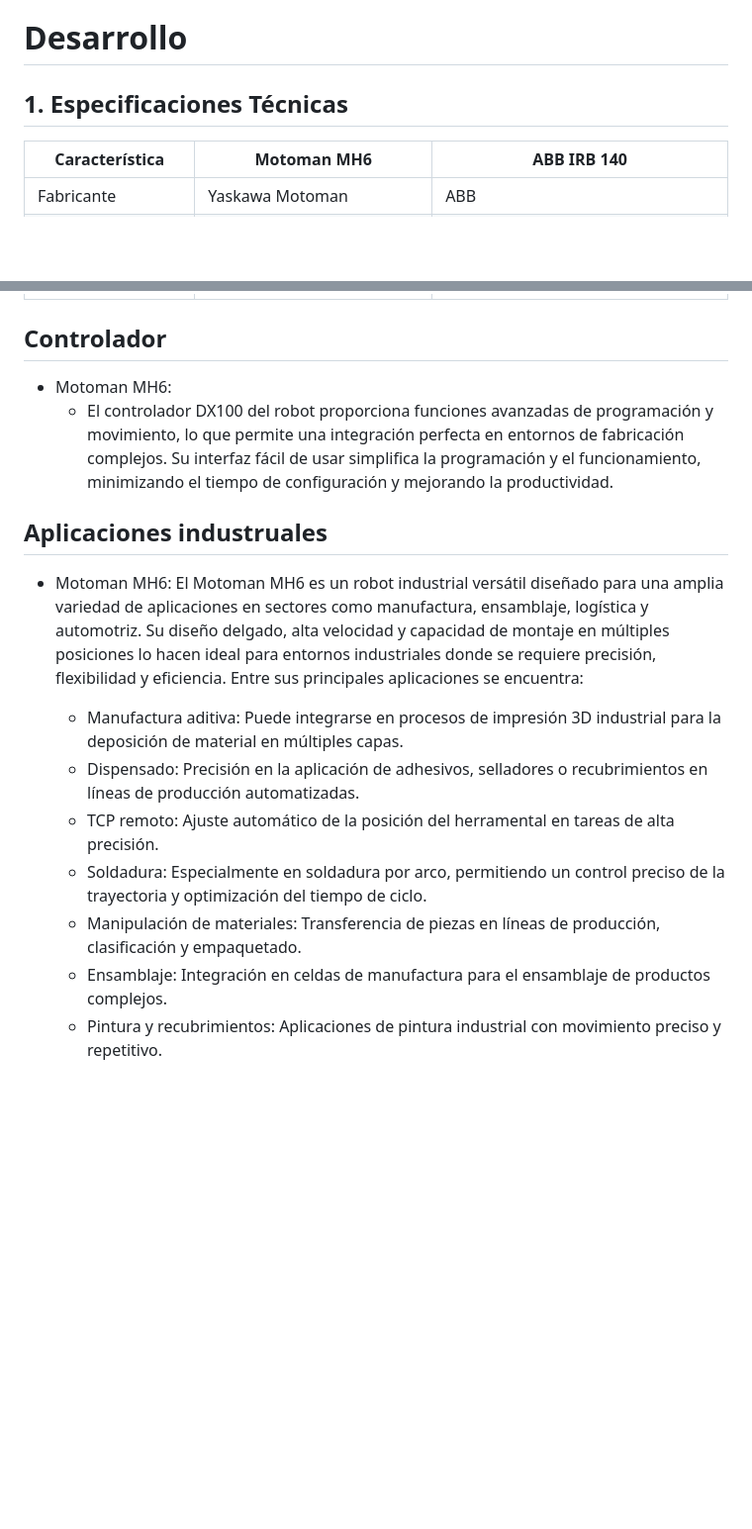
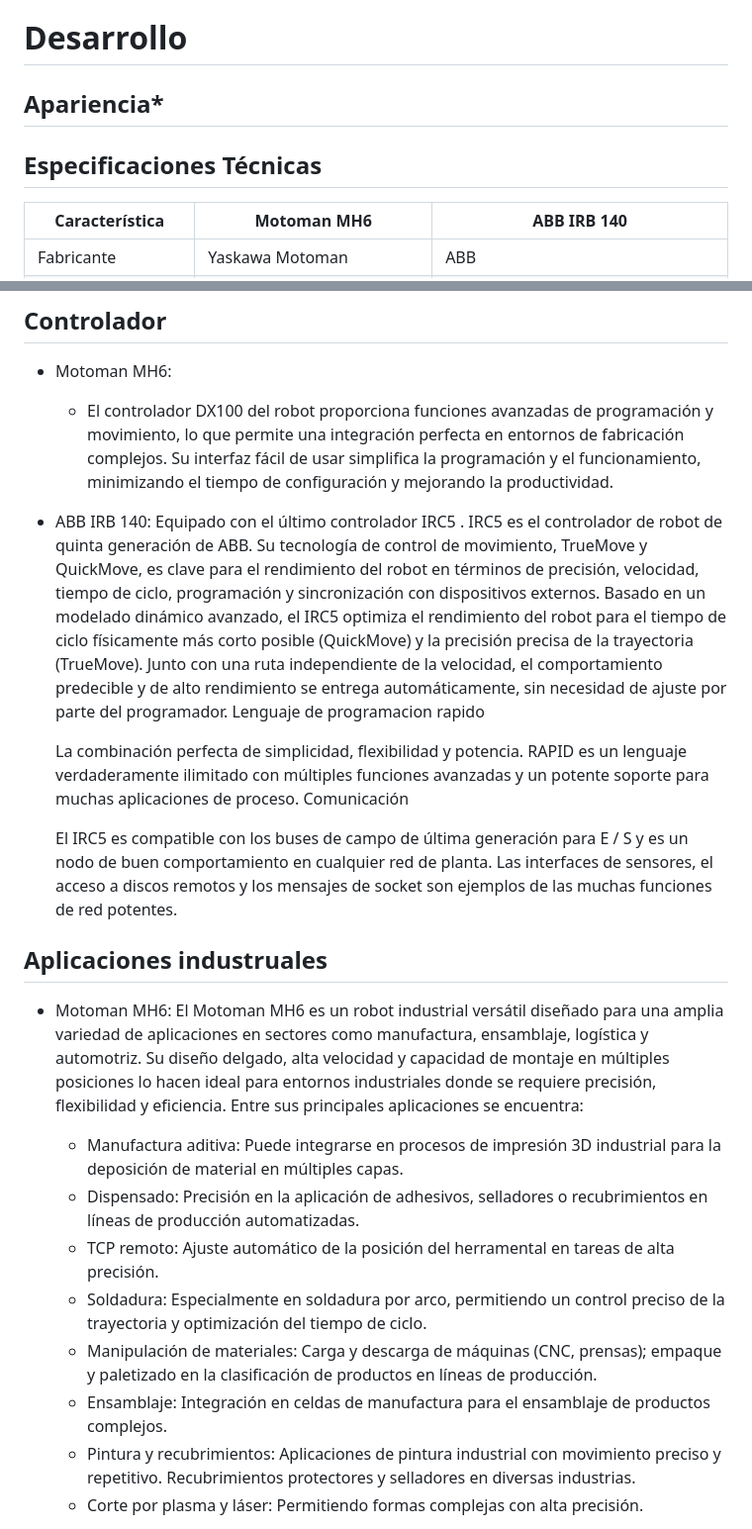
Before and after one commit to CatalinaCriollo/Lab2-Robotica, a Markdown page: README.md, 2 parts joined by grey strips. Shown: that part at 99% size. Rendered like a GitHub page; blank space fills up the shorter version.

```diff
--- a/README.md
+++ b/README.md
@@ -8,7 +8,10 @@ En este informe de laboratorio se comparan dos manipuladores ampliamente utiliza
 
 
 # Desarrollo
-## 1. Especificaciones Técnicas
+
+## Apariencia*
+
+## Especificaciones Técnicas
 
 | Característica | Motoman MH6 | ABB IRB 140 |
 | --- | --- | --- |
@@ -28,15 +31,26 @@ En este informe de laboratorio se comparan dos manipuladores ampliamente utiliza
 * Motoman MH6:
     - El controlador DX100 del robot proporciona funciones avanzadas de programación y movimiento, lo que permite una integración perfecta en entornos de fabricación complejos. Su interfaz fácil de usar simplifica la programación y el funcionamiento, minimizando el tiempo de configuración y mejorando la productividad.
 
+* ABB IRB 140:
+    Equipado con el último controlador IRC5 .
+    IRC5 es el controlador de robot de quinta generación de ABB. Su tecnología de control de movimiento, TrueMove y QuickMove, es clave para el rendimiento del robot en términos de precisión, velocidad, tiempo de ciclo, programación y sincronización con dispositivos externos.
+    Basado en un modelado dinámico avanzado, el IRC5 optimiza el rendimiento del robot para el tiempo de ciclo físicamente más corto posible (QuickMove) y la precisión precisa de la trayectoria (TrueMove). Junto con una ruta independiente de la velocidad, el comportamiento predecible y de alto rendimiento se entrega automáticamente, sin necesidad de ajuste por parte del programador.
+    Lenguaje de programacion rapido
 
+    La combinación perfecta de simplicidad, flexibilidad y potencia. RAPID es un lenguaje verdaderamente ilimitado con múltiples funciones avanzadas y un potente soporte para muchas aplicaciones de proceso.
+    Comunicación
+
+    El IRC5 es compatible con los buses de campo de última generación para E / S y es un nodo de buen comportamiento en cualquier red de planta. Las interfaces de sensores, el acceso a discos remotos y los mensajes de socket son ejemplos de las muchas funciones de red potentes.
 ## Aplicaciones industruales
 
 * Motoman MH6: El Motoman MH6 es un robot industrial versátil diseñado para una amplia variedad de aplicaciones en sectores como manufactura, ensamblaje, logística y automotriz. Su diseño delgado, alta velocidad y capacidad de montaje en múltiples posiciones lo hacen ideal para entornos industriales donde se requiere precisión, flexibilidad y eficiencia. Entre sus principales aplicaciones se encuentra:
+
   - Manufactura aditiva: Puede integrarse en procesos de impresión 3D industrial para la deposición de material en múltiples capas.
   - Dispensado: Precisión en la aplicación de adhesivos, selladores o recubrimientos en líneas de producción automatizadas.
   - TCP remoto: Ajuste automático de la posición del herramental en tareas de alta precisión.
   - Soldadura: Especialmente en soldadura por arco, permitiendo un control preciso de la trayectoria y optimización del tiempo de ciclo.
-  - Manipulación de materiales: Transferencia de piezas en líneas de producción, clasificación y empaquetado.
+  - Manipulación de materiales: Carga y descarga de máquinas (CNC, prensas); empaque y paletizado en la clasificación de productos en líneas de producción.
   - Ensamblaje: Integración en celdas de manufactura para el ensamblaje de productos complejos.
-  - Pintura y recubrimientos: Aplicaciones de pintura industrial con movimiento preciso y repetitivo.
+  - Pintura y recubrimientos: Aplicaciones de pintura industrial con movimiento preciso y repetitivo. Recubrimientos protectores y selladores en diversas industrias.
+  - Corte por plasma y láser: Permitiendo formas complejas con alta precisión.
 
```
Also changed, not shown: other parts of README.md (+5 -7 lines).
